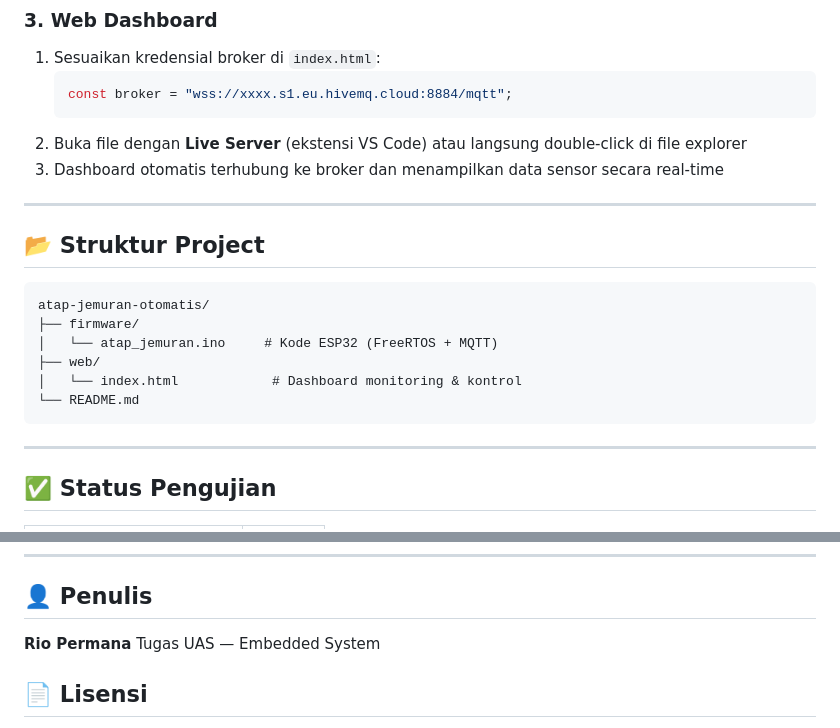
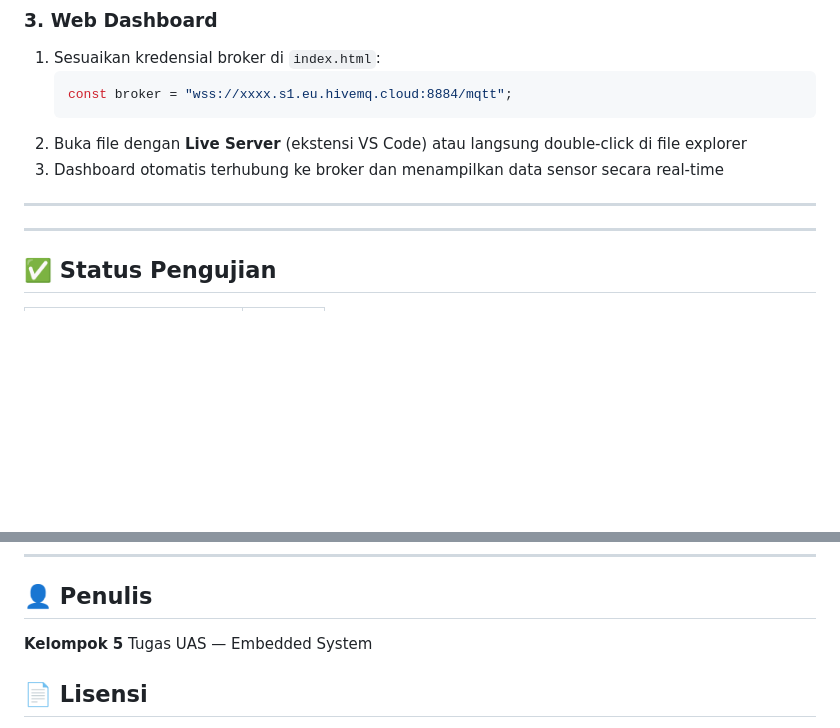
Before and after one commit to Rioprmn/IoT_Projek_Jemuran_Otomatis, a Markdown page: README.md, 2 parts joined by grey strips. GitHub-like rendering; blank space fills up the shorter version.

````diff
--- a/README.md
+++ b/README.md
@@ -144,17 +144,6 @@ Variabel yang dipakai bersama antar task (`g_statusHujan`, `g_nilaiLDR`, `g_stat
 
 ---
 
-## 📂 Struktur Project
-
-```
-atap-jemuran-otomatis/
-├── firmware/
-│   └── atap_jemuran.ino     # Kode ESP32 (FreeRTOS + MQTT)
-├── web/
-│   └── index.html            # Dashboard monitoring & kontrol
-└── README.md
-```
-
 ---
 
 ## ✅ Status Pengujian
@@ -183,7 +172,7 @@ atap-jemuran-otomatis/
 
 ## 👤 Penulis
 
-**Rio Permana**
+**Kelompok 5**
 Tugas UAS — Embedded System
 
 ## 📄 Lisensi
````
